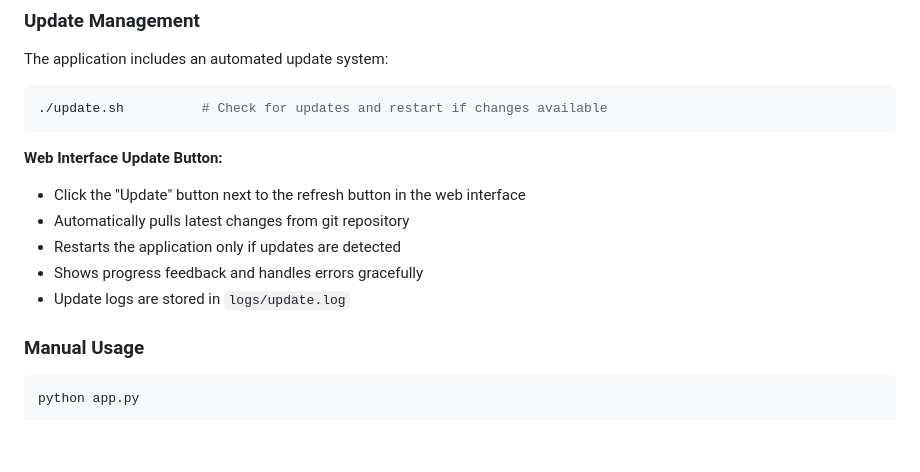
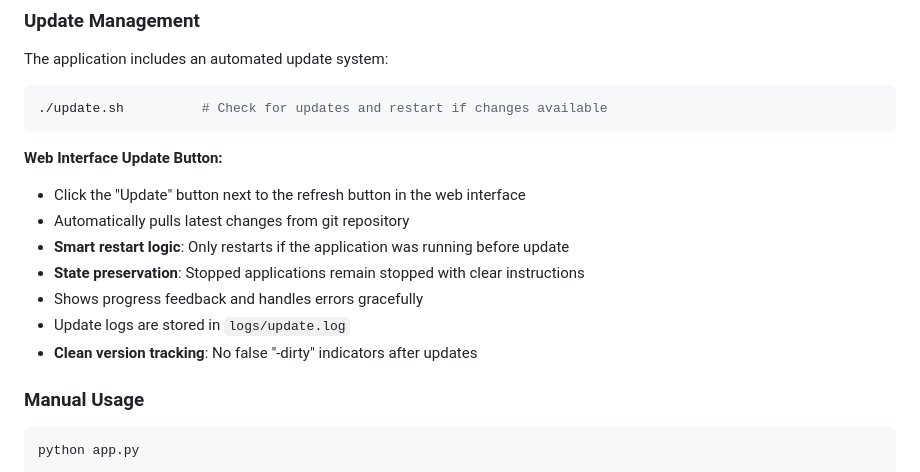
Before and after one commit to samsyeung/mycontrol, a Markdown page: README.md, the part around the change. GitHub-like rendering; blank space fills up the shorter version.

```diff
--- a/README.md
+++ b/README.md
@@ -250,9 +250,11 @@ The application includes an automated update system:
 **Web Interface Update Button:**
 - Click the "Update" button next to the refresh button in the web interface
 - Automatically pulls latest changes from git repository
-- Restarts the application only if updates are detected
+- **Smart restart logic**: Only restarts if the application was running before update
+- **State preservation**: Stopped applications remain stopped with clear instructions
 - Shows progress feedback and handles errors gracefully
 - Update logs are stored in `logs/update.log`
+- **Clean version tracking**: No false "-dirty" indicators after updates
 
 ### Manual Usage
 
```
Also changed, not shown: CHANGELOG.md (+20 -0 lines), CLAUDE.md (+3 -2 lines).
